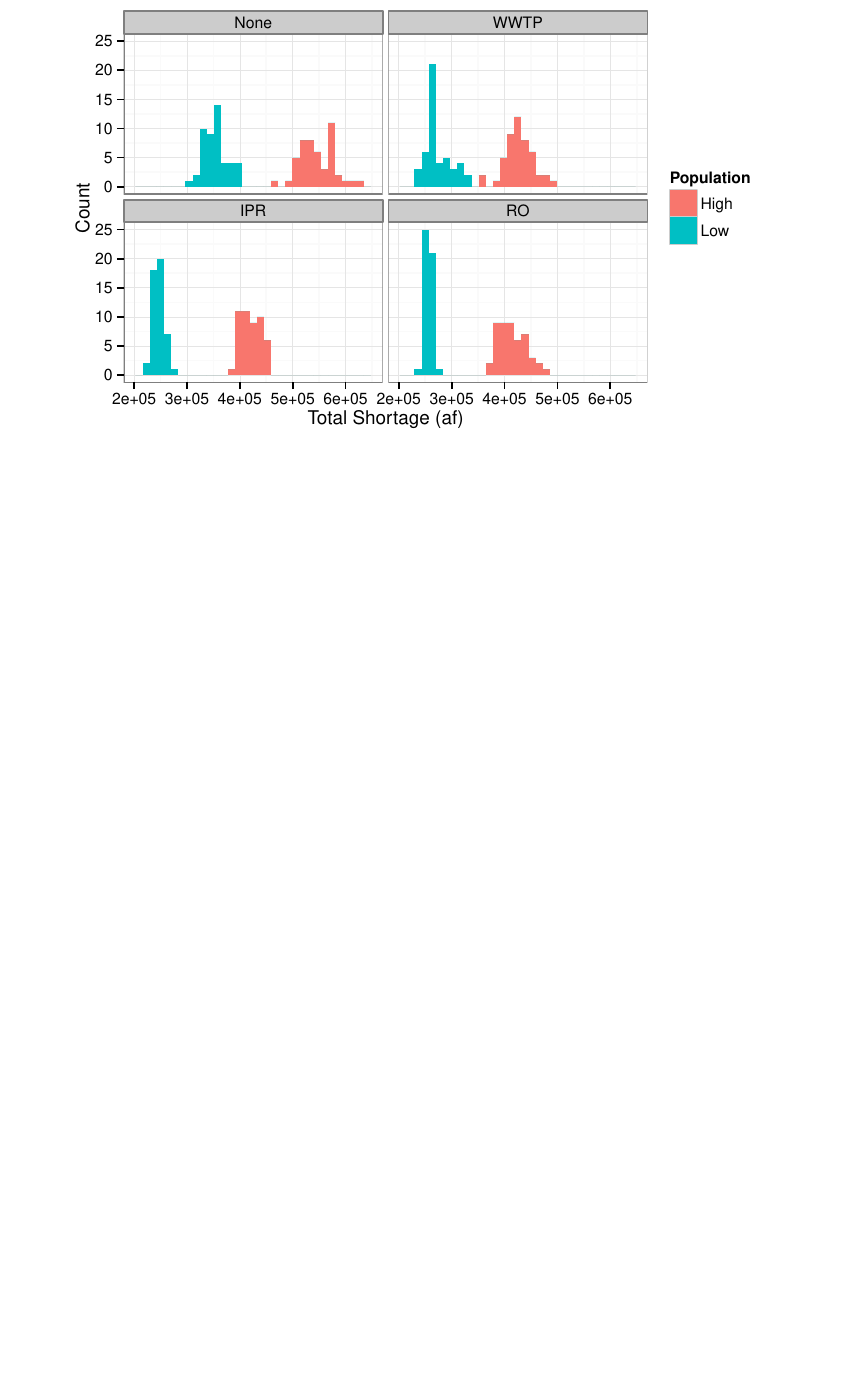
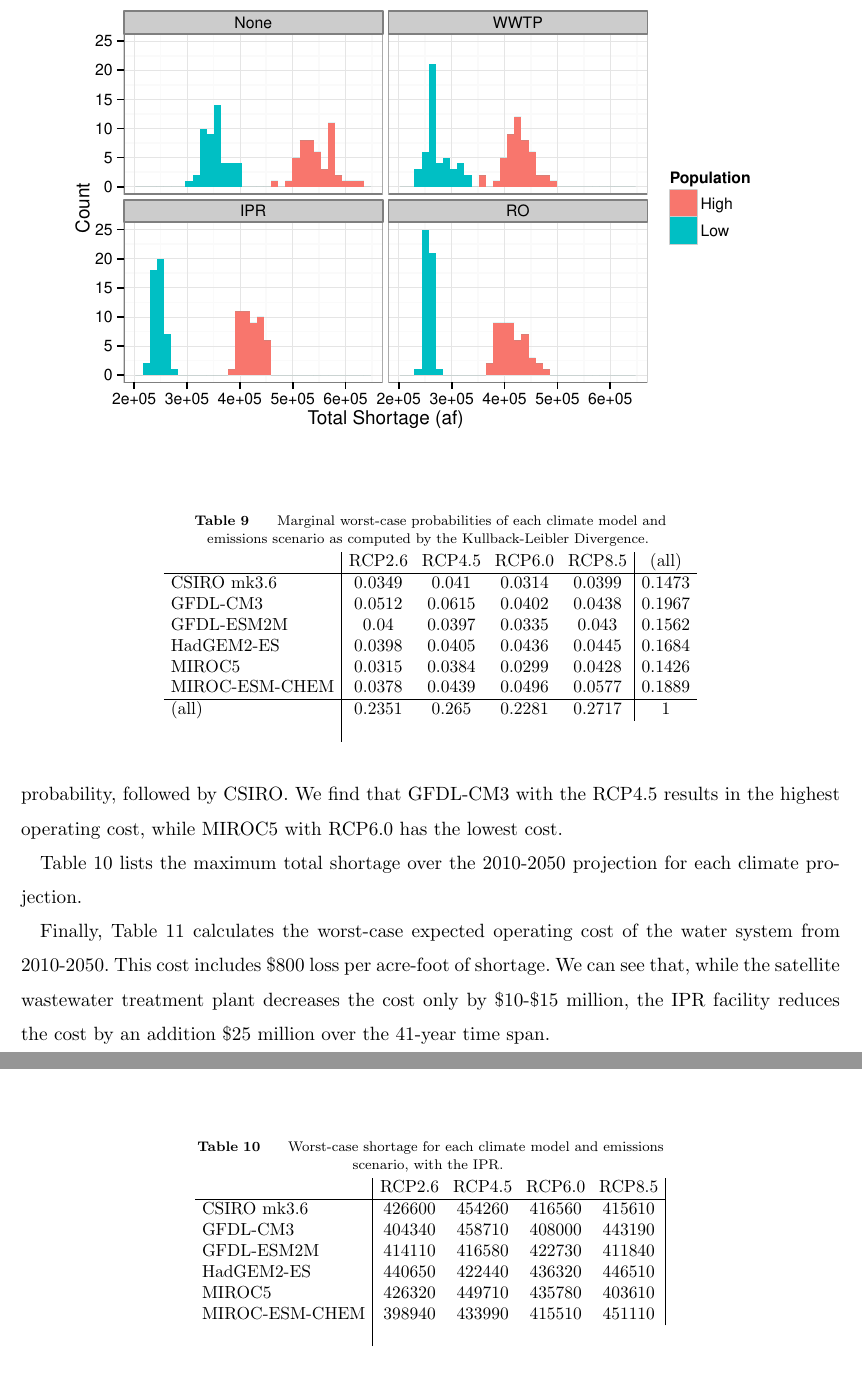
Before and after one commit to 472704609/lrlp_paper, a LaTeX document (love_lro.tex, which reads tables/pworst_model_kl.tex, tables/shortage_model_kl.tex): part of page 19 of 21 before the commit and two parts of pages 19 and 20 of 22 after it, the two joined at a grey line, cut so that both start at the same text, the shorter picture padded with empty space. Compiled offline with pdfLaTeX.

Commit message:
Add calculations on worst-case probability, shortage, cost

```diff
--- a/love_lro.tex
+++ b/love_lro.tex
@@ -970,3 +975,55 @@ These shortage amounts are computed with the Burg $\phi$-divergence, but are dic
+MIROC5 is tends to generate lower-cost simulations, and thus is given the lowest probability, followed by CSIRO.
+We find that GFDL-CM3 with the RCP4.5 results in the highest operating cost, while MIROC5 with RCP6.0 has the lowest cost.
+
+\begin{table}
+	\TABLE
+	{
+		Marginal worst-case probabilities of each climate model and emissions scenario as computed by the Kullback-Leibler Divergence.
+		\label{tb:pworst_model_emission_kl}
+	}
+	{\begin{tabular}{l|cccc|c}
+		\input{tables/pworst_model_kl.tex}
+	 \end{tabular}}
+	{}
+\end{table}
+
+Table \ref{tb:shortage_model_emission_kl} lists the maximum total shortage over the 2010-2050 projection for each climate projection.
+
+\begin{table}
+	\TABLE
+	{
+		Worst-case shortage for each climate model and emissions scenario, with the IPR.
+		\label{tb:shortage_model_emission_kl}
+	}
+	{\begin{tabular}{l|cccc|c}
+		\input{tables/shortage_model_kl.tex}
+	 \end{tabular}}
+	{}
+\end{table}
+
+Finally, Table \ref{tb:total_cost} calculates the worst-case expected operating cost of the water system from 2010-2050.
+This cost includes \$800 loss per acre-foot of shortage.
+We can see that, while the satellite wastewater treatment plant decreases the cost only by \$10-\$15 million, the IPR facility reduces the cost by an addition \$25 million over the 41-year time span.
+
+\begin{table}
+	\TABLE
+	{
+		Total worst-case expected operating cost of the water system over the 2010-2050 time span.
+		Columns represent worst-case costs at the 90\%, 95\% and 99\% confidence levels.
+		\label{tb:total_cost}
+	}
+	{\begin{tabular}{l|cccc}
+		Infrastructure & \multicolumn{3}{c}{Total Operating Cost (\$M)} \\
+		     & 90\%   & 95\%   & 99\% \\
+		\hline
+		None & 319.34 & 320.06 & 321.41 \\
+		WWTP & 303.91 & 304.59 & 305.85 \\
+		IPR  & 279.86 & 280.55 & 281.82 \\
+		RO   & 290.89 & 291.60 & 292.90
+	 \end{tabular}}
+	{}
+\end{table}
+
 %%%%%%%%%%%%%%%%%%%%%%%%%%%%%%%%%%%%%%%%%%%%%%%%%%%%%%%%%%%%%%%%%%%%%%%%%%%%%%%%
 \section{Summary and Future Work}
 \label{sec:concl}
--- /dev/null
+++ b/tables/pworst_model_kl.tex
@@ -0,0 +1,10 @@
+ & RCP2.6 & RCP4.5 & RCP6.0 & RCP8.5 & (all) \\
+\hline
+CSIRO mk3.6 & 0.0349 & 0.041 & 0.0314 & 0.0399 & 0.1473 \\
+GFDL-CM3 & 0.0512 & 0.0615 & 0.0402 & 0.0438 & 0.1967 \\
+GFDL-ESM2M & 0.04 & 0.0397 & 0.0335 & 0.043 & 0.1562 \\
+HadGEM2-ES & 0.0398 & 0.0405 & 0.0436 & 0.0445 & 0.1684 \\
+MIROC5 & 0.0315 & 0.0384 & 0.0299 & 0.0428 & 0.1426 \\
+MIROC-ESM-CHEM & 0.0378 & 0.0439 & 0.0496 & 0.0577 & 0.1889 \\
+\hline
+(all) & 0.2351 & 0.265 & 0.2281 & 0.2717 & 1 \\
--- /dev/null
+++ b/tables/shortage_model_kl.tex
@@ -0,0 +1,8 @@
+ & RCP2.6 & RCP4.5 & RCP6.0 & RCP8.5 \\
+\hline
+CSIRO mk3.6 & 426600 & 454260 & 416560 & 415610 \\
+GFDL-CM3 & 404340 & 458710 & 408000 & 443190 \\
+GFDL-ESM2M & 414110 & 416580 & 422730 & 411840 \\
+HadGEM2-ES & 440650 & 422440 & 436320 & 446510 \\
+MIROC5 & 426320 & 449710 & 435780 & 403610 \\
+MIROC-ESM-CHEM & 398940 & 433990 & 415510 & 451110 \\
```
Also changed, not shown: love_lro.tex (5 more changed lines), 1 other file.
